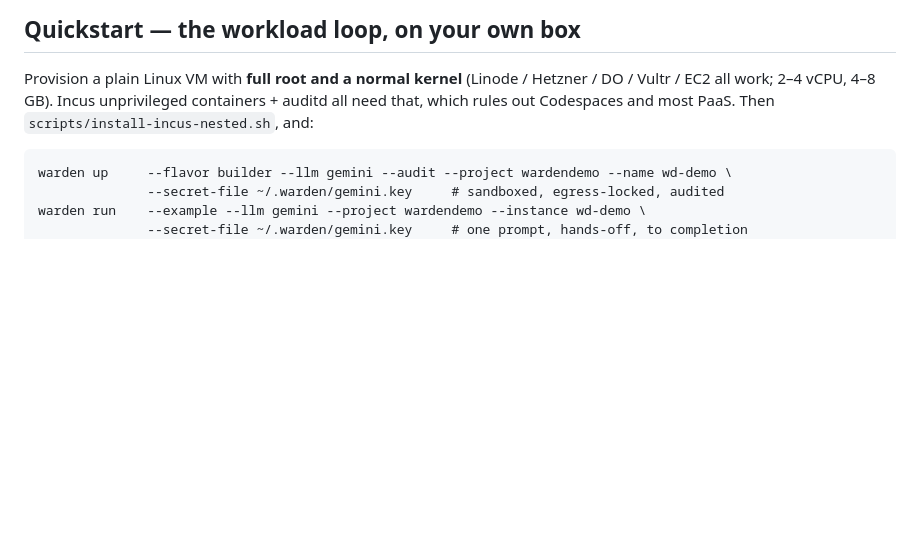
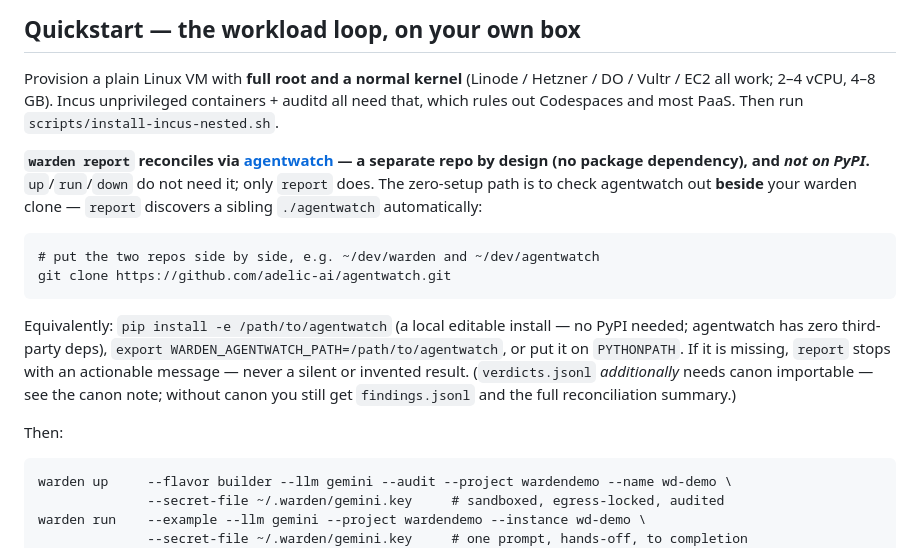
Before and after one commit to adelic-ai/warden, a Markdown page: README.md, the part around the change. GitHub-like rendering; blank space fills up the shorter version.

Commit message:
docs(README): agentwatch setup step in Quickstart — required only for 'warden report'
Publishing needs this: 'warden report' reconciles via agentwatch, a separate repo NOT on
PyPI, so a reader following the Quickstart would hit AgentwatchUnavailable with no heads-up.
Add a setup step leading with the zero-setup sibling path (report auto-discovers ./agentwatch
beside warden — the runtime discovery added in adadd4d), plus pip -e / WARDEN_AGENTWATCH_PATH /
PYTHONPATH. States plainly that up/run/down do NOT need it — only report does — and that a
missing agentwatch fails with an actionable message, never a silent/invented result.

````diff
--- a/README.md
+++ b/README.md
@@ -42,7 +42,25 @@ assembles them — the [design doc](DESIGN.md) and the [3-view site](web/) tell
 
 Provision a plain Linux VM with **full root and a normal kernel** (Linode / Hetzner / DO / Vultr /
 EC2 all work; 2–4 vCPU, 4–8 GB). Incus unprivileged containers + auditd all need that, which rules
-out Codespaces and most PaaS. Then `scripts/install-incus-nested.sh`, and:
+out Codespaces and most PaaS. Then run `scripts/install-incus-nested.sh`.
+
+**`warden report` reconciles via [agentwatch](https://github.com/adelic-ai/agentwatch) — a separate
+repo by design (no package dependency), and *not on PyPI*.** `up`/`run`/`down` do not need it; only
+`report` does. The zero-setup path is to check agentwatch out **beside** your warden clone — `report`
+discovers a sibling `./agentwatch` automatically:
+
+```
+# put the two repos side by side, e.g. ~/dev/warden and ~/dev/agentwatch
+git clone https://github.com/adelic-ai/agentwatch.git
+```
+
+Equivalently: `pip install -e /path/to/agentwatch` (a local editable install — no PyPI needed;
+agentwatch has zero third-party deps), `export WARDEN_AGENTWATCH_PATH=/path/to/agentwatch`, or put it
+on `PYTHONPATH`. If it is missing, `report` stops with an actionable message — never a silent or
+invented result. (`verdicts.jsonl` *additionally* needs canon importable — see the canon note; without
+canon you still get `findings.jsonl` and the full reconciliation summary.)
+
+Then:
 
 ```
 warden up     --flavor builder --llm gemini --audit --project wardendemo --name wd-demo \
````
